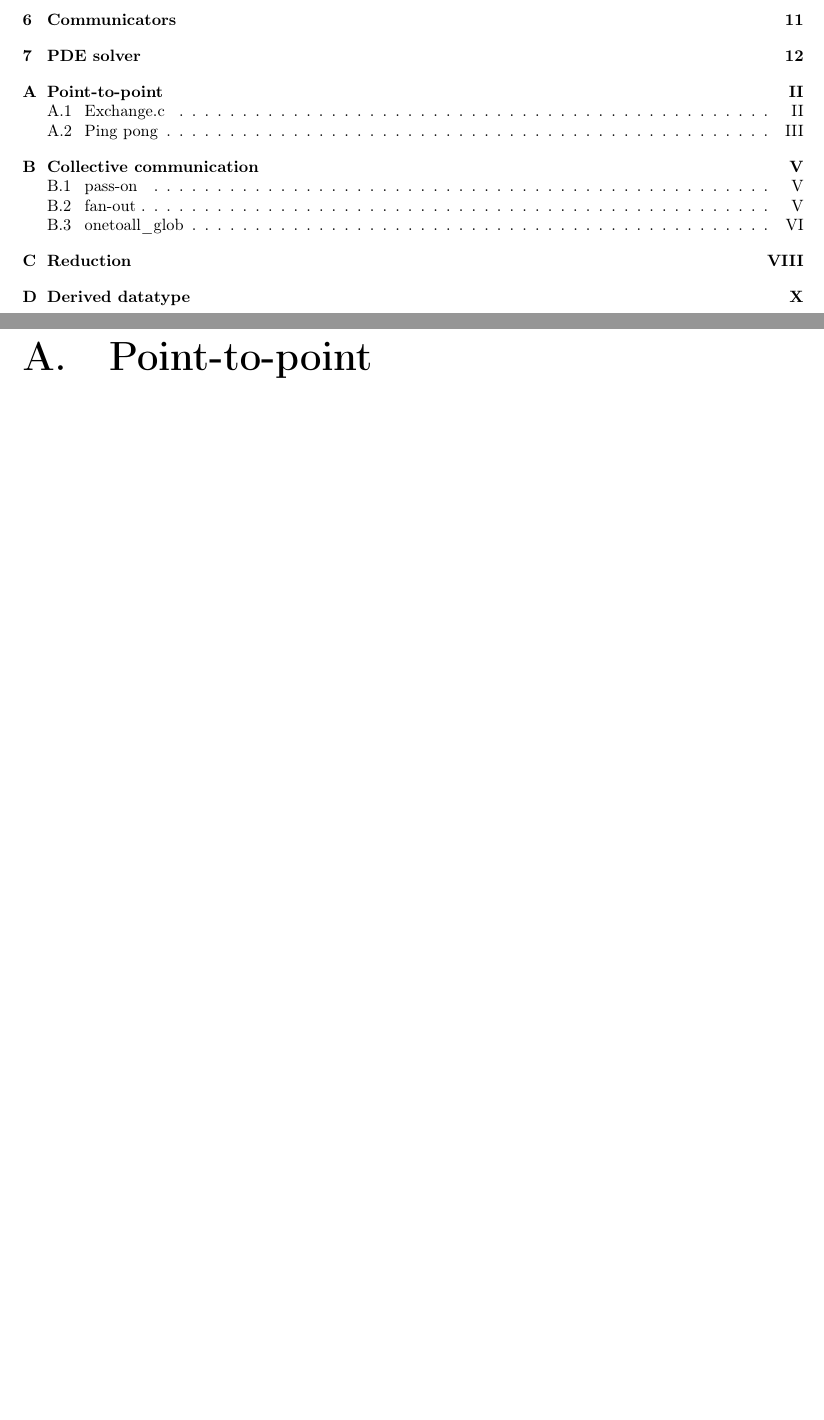
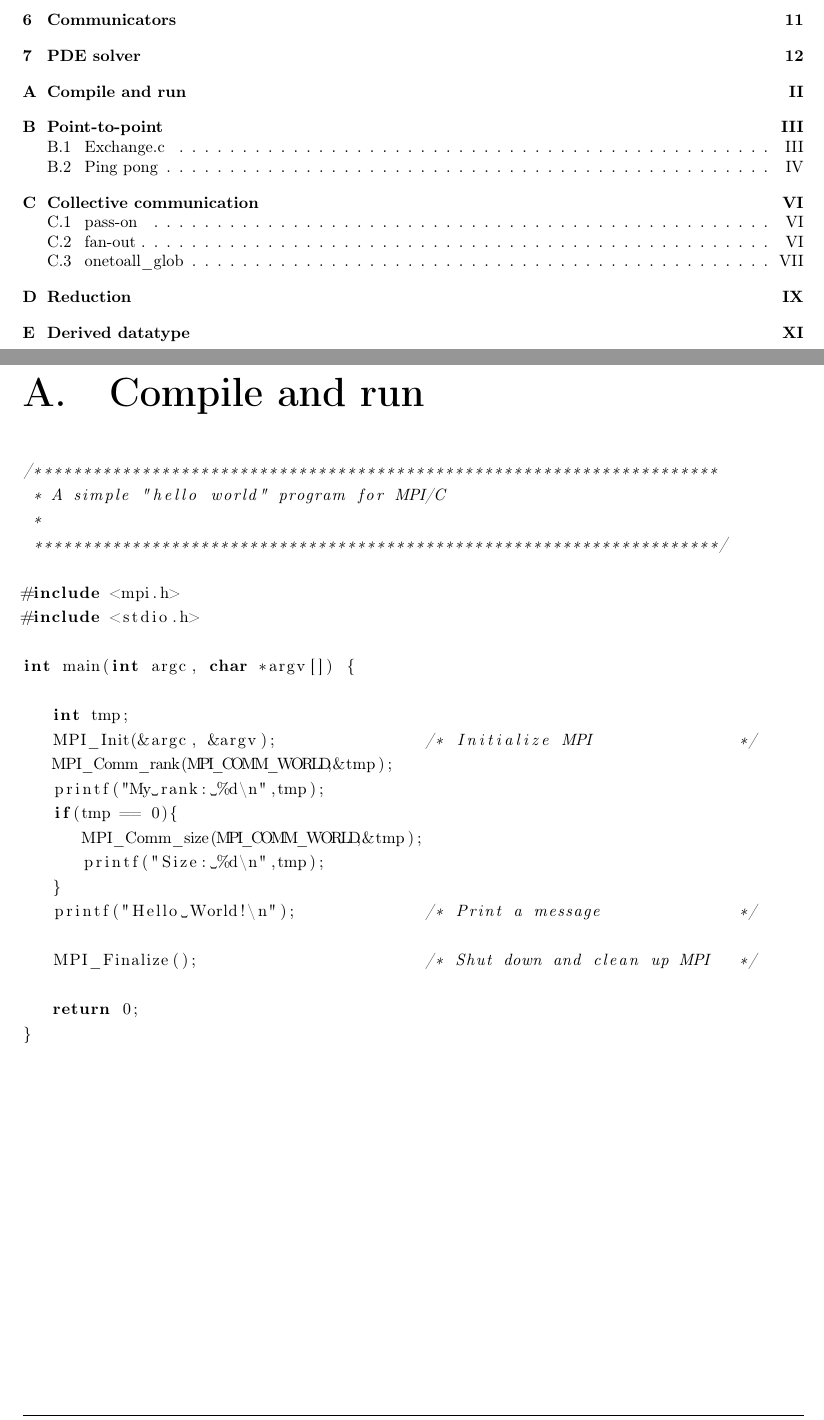
Before and after one commit to Mayeu/Parallel-course-Lab1, a LaTeX document (report/main.tex, which reads report/appendix.tex): two parts of pages 2 and 14 of 25 before the commit and two parts of pages 2 and 14 of 26 after it, joined at a grey line, cut so that both start at the same text, the shorter picture padded with empty space. Compiled offline with LaTeX, dvips and Ghostscript.

Commit message:
Update appendix
Add the hello.c source code

```diff
--- a/report/appendix.tex
+++ b/report/appendix.tex
@@ -1,3 +1,7 @@
+\chapter{Compile and run}
+
+\lstinputlisting{../code/hello.c}
+
 \chapter{Point-to-point}
 
 \section{Exchange.c}
```
Also changed, not shown: code/hello.c (indentation only).
